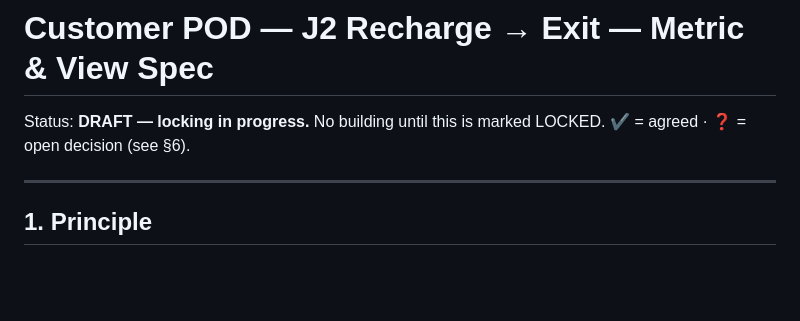
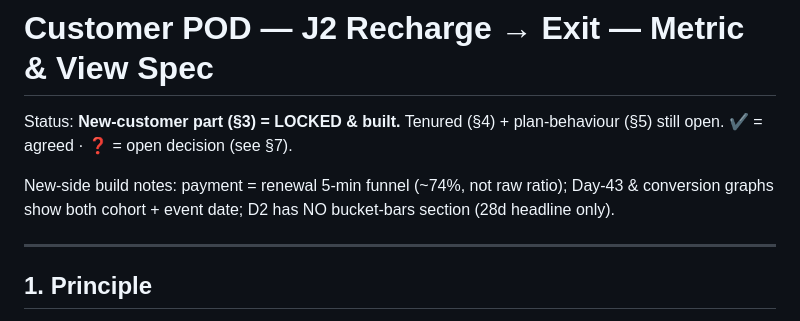
Before and after one commit to hypercritic-rn/wiom-pod-j2-dashboard, a Markdown page: SPEC.md, the part around the change. GitHub-like rendering; blank space fills up the shorter version.

Commit message:
Mark new-customer part locked in spec

```diff
--- a/SPEC.md
+++ b/SPEC.md
@@ -1,7 +1,9 @@
 # Customer POD — J2 Recharge → Exit — Metric & View Spec
 
-Status: **DRAFT — locking in progress.** No building until this is marked LOCKED.
-✔ = agreed · ❓ = open decision (see §6).
+Status: **New-customer part (§3) = LOCKED & built.** Tenured (§4) + plan-behaviour (§5) still open.
+✔ = agreed · ❓ = open decision (see §7).
+
+New-side build notes: payment = renewal 5-min funnel (~74%, not raw ratio); Day-43 & conversion graphs show both cohort + event date; D2 has NO bucket-bars section (28d headline only).
 
 ---
 
```
